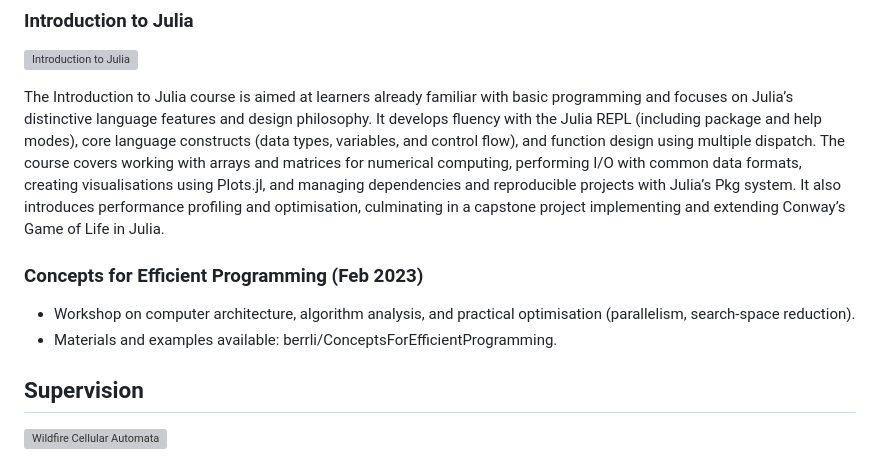
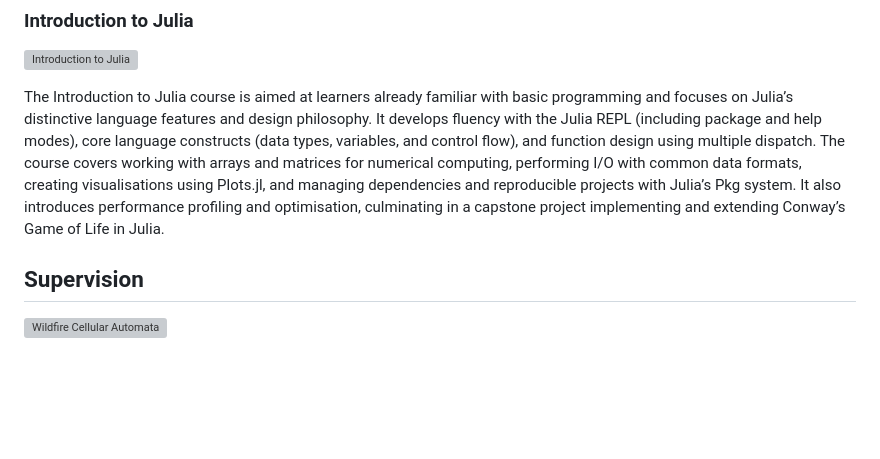
Before and after one commit to liamjberrisford/me, a Markdown page: content/teaching.md, the part around the change. Rendered like a GitHub page; blank space fills up the shorter version; grey boxes are pictures that could not be loaded.

```diff
--- a/content/teaching.md
+++ b/content/teaching.md
@@ -31,11 +31,6 @@ The course also emphasises good software development practice, including impleme
 ![Introduction to Julia](content/images/julia_game_of_life.gif)
 
 The Introduction to Julia course is aimed at learners already familiar with basic programming and focuses on Julia’s distinctive language features and design philosophy. It develops fluency with the Julia REPL (including package and help modes), core language constructs (data types, variables, and control flow), and function design using multiple dispatch. The course covers working with arrays and matrices for numerical computing, performing I/O with common data formats, creating visualisations using Plots.jl, and managing dependencies and reproducible projects with Julia’s Pkg system. It also introduces performance profiling and optimisation, culminating in a capstone project implementing and extending Conway’s Game of Life in Julia.
-
-### Concepts for Efficient Programming (Feb 2023)
-
-- Workshop on computer architecture, algorithm analysis, and practical optimisation (parallelism, search-space reduction).
-- Materials and examples available: berrli/ConceptsForEfficientProgramming.
 
 ## Supervision
 
```
